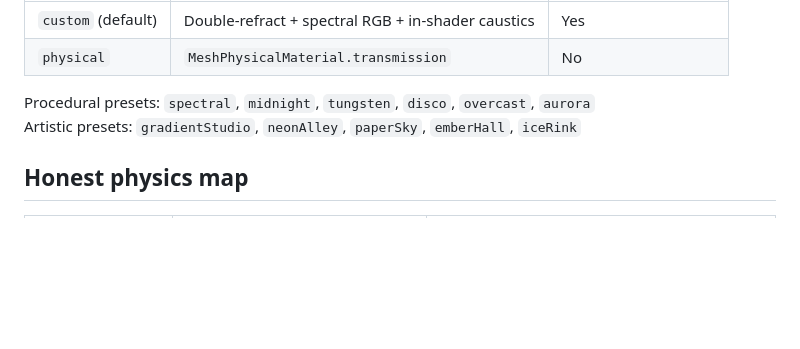
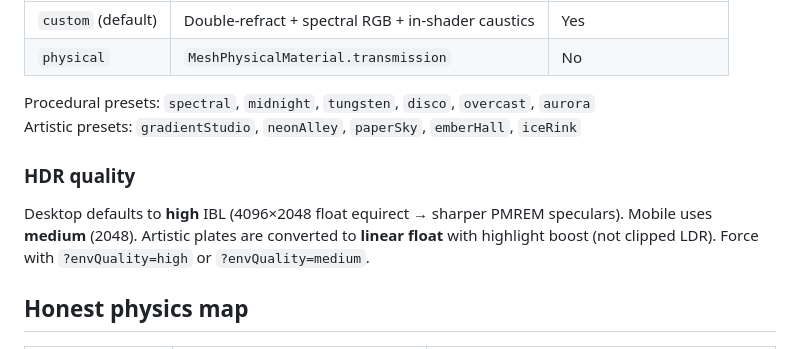
Before and after one commit to NoobDetonator/Prizm, a Markdown page: README.md, the part around the change. GitHub-like rendering; blank space fills up the shorter version.

Commit message:
Document HDR quality tiers (high 4K / medium 2K) in README.
Co-authored-by: NoobDetonator <NoobDetonator@users.noreply.github.com>

```diff
--- a/README.md
+++ b/README.md
@@ -91,6 +91,10 @@ renderer.render(scene, camera)
 Procedural presets: `spectral`, `midnight`, `tungsten`, `disco`, `overcast`, `aurora`
 Artistic presets: `gradientStudio`, `neonAlley`, `paperSky`, `emberHall`, `iceRink`
 
+### HDR quality
+
+Desktop defaults to **high** IBL (4096×2048 float equirect → sharper PMREM speculars). Mobile uses **medium** (2048). Artistic plates are converted to **linear float** with highlight boost (not clipped LDR). Force with `?envQuality=high` or `?envQuality=medium`.
+
 ## Honest physics map
 
 | Phenomenon | Nature | In Prizm |
```
